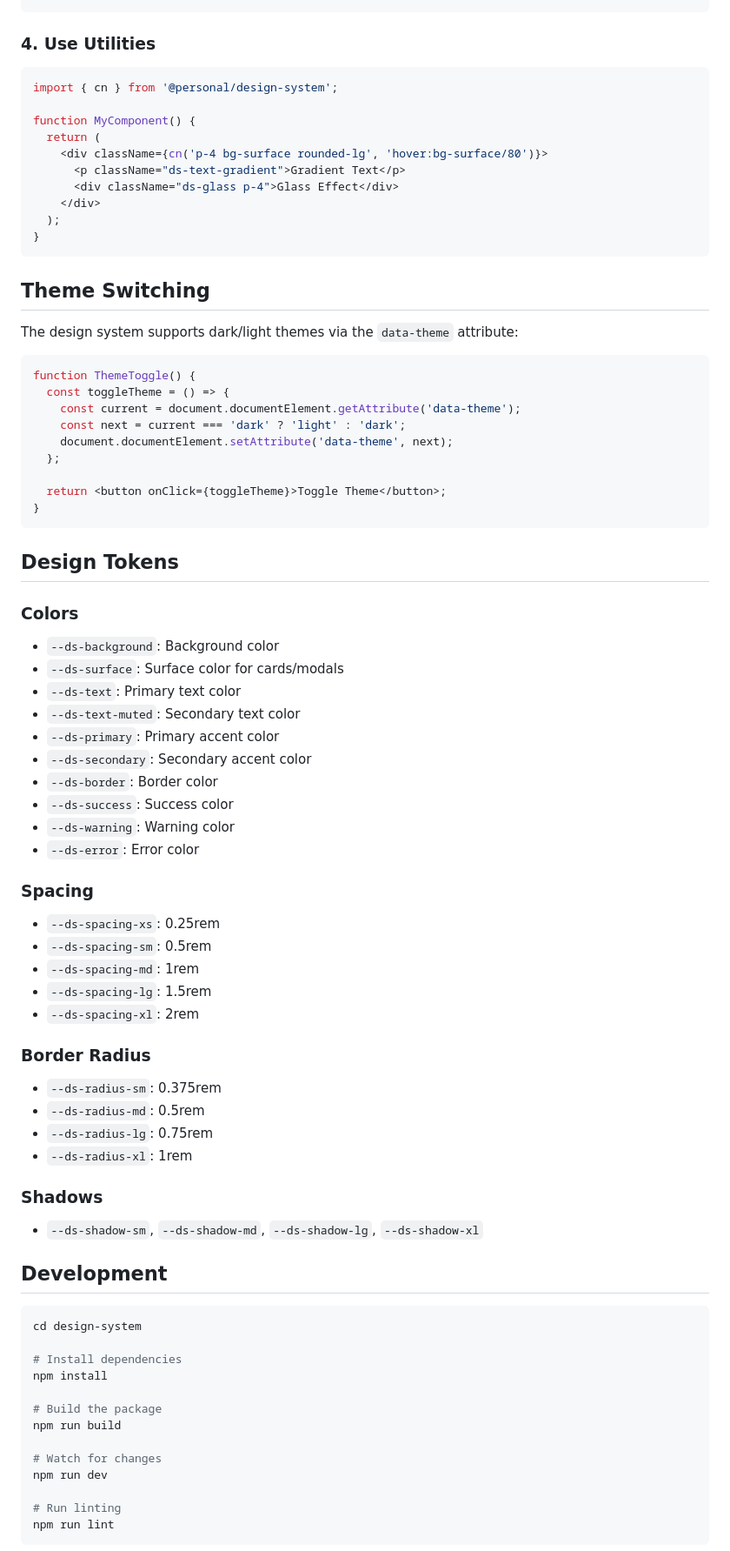
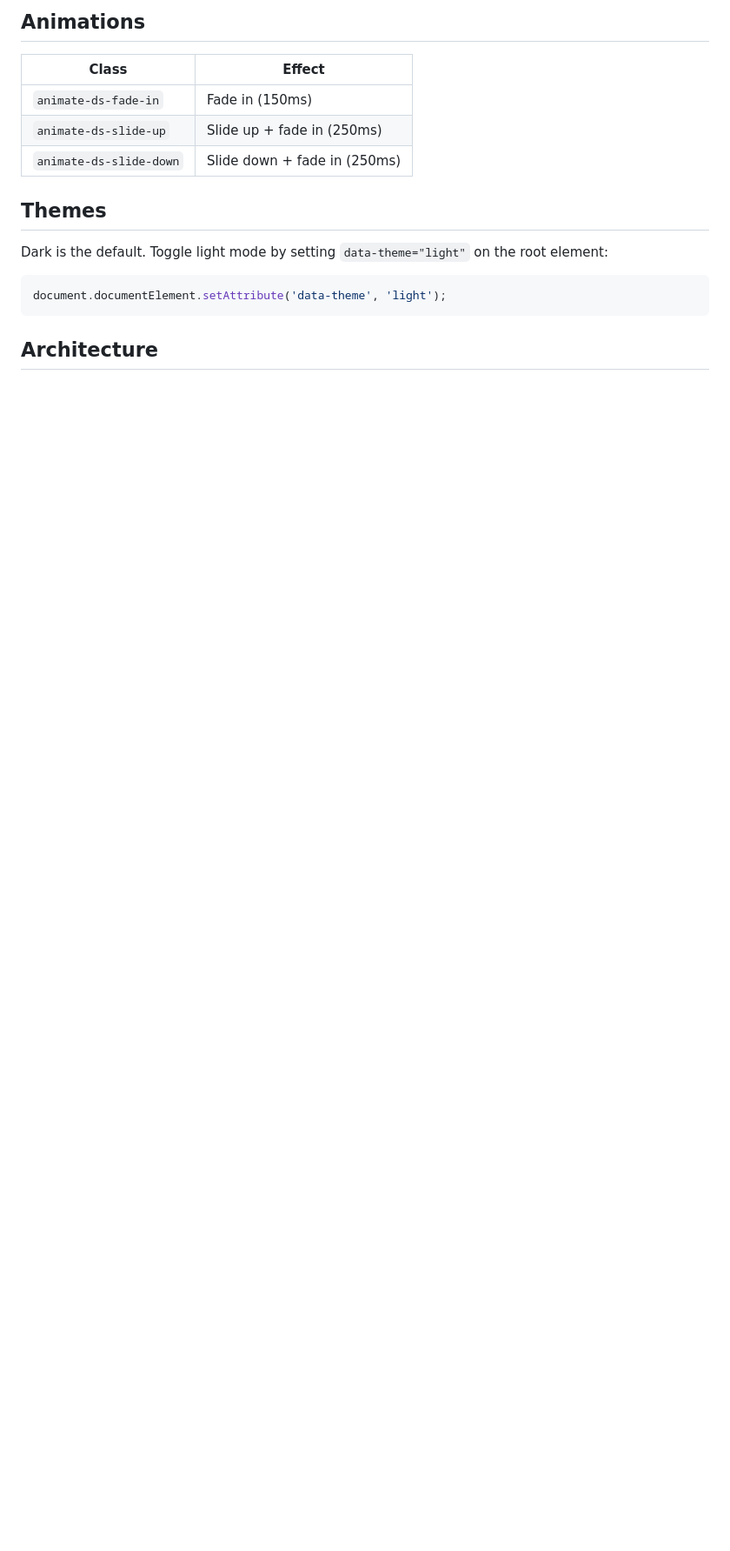
Before and after one commit to joivo/design-system, a Markdown page: README.md, the part around one of its changes. Shown at 87% size. Drawn GitHub-style; blank space fills up the shorter version.

````diff
--- a/README.md
+++ b/README.md
@@ -97,81 +119,18 @@ function MyComponent() {
+## Animations
+
+| Class | Effect |
+|---|---|
+| `animate-ds-fade-in` | Fade in (150ms) |
+| `animate-ds-slide-up` | Slide up + fade in (250ms) |
+| `animate-ds-slide-down` | Slide down + fade in (250ms) |
+
+## Themes
+
+Dark is the default. Toggle light mode by setting `data-theme="light"` on the root element:
+
+```js
+document.documentElement.setAttribute('data-theme', 'light');
 ```
 
-### 4. Use Utilities
+## Architecture
 
-```tsx
-import { cn } from '@personal/design-system';
-
-function MyComponent() {
-  return (
-    <div className={cn('p-4 bg-surface rounded-lg', 'hover:bg-surface/80')}>
-      <p className="ds-text-gradient">Gradient Text</p>
-      <div className="ds-glass p-4">Glass Effect</div>
-    </div>
-  );
-}
-```
-
-## Theme Switching
-
-The design system supports dark/light themes via the `data-theme` attribute:
-
-```tsx
-function ThemeToggle() {
-  const toggleTheme = () => {
-    const current = document.documentElement.getAttribute('data-theme');
-    const next = current === 'dark' ? 'light' : 'dark';
-    document.documentElement.setAttribute('data-theme', next);
-  };
-
-  return <button onClick={toggleTheme}>Toggle Theme</button>;
-}
-```
-
-## Design Tokens
-
-### Colors
-- `--ds-background`: Background color
-- `--ds-surface`: Surface color for cards/modals
-- `--ds-text`: Primary text color
-- `--ds-text-muted`: Secondary text color
-- `--ds-primary`: Primary accent color
-- `--ds-secondary`: Secondary accent color
-- `--ds-border`: Border color
-- `--ds-success`: Success color
-- `--ds-warning`: Warning color
-- `--ds-error`: Error color
-
-### Spacing
-- `--ds-spacing-xs`: 0.25rem
-- `--ds-spacing-sm`: 0.5rem
-- `--ds-spacing-md`: 1rem
-- `--ds-spacing-lg`: 1.5rem
-- `--ds-spacing-xl`: 2rem
-
-### Border Radius
-- `--ds-radius-sm`: 0.375rem
-- `--ds-radius-md`: 0.5rem
-- `--ds-radius-lg`: 0.75rem
-- `--ds-radius-xl`: 1rem
-
-### Shadows
-- `--ds-shadow-sm`, `--ds-shadow-md`, `--ds-shadow-lg`, `--ds-shadow-xl`
-
-## Development
-
-```bash
-cd design-system
-
-# Install dependencies
-npm install
-
-# Build the package
-npm run build
-
-# Watch for changes
-npm run dev
-
-# Run linting
-npm run lint
-```
-
````
Also changed, not shown: other parts of README.md (+89 -95 lines).
